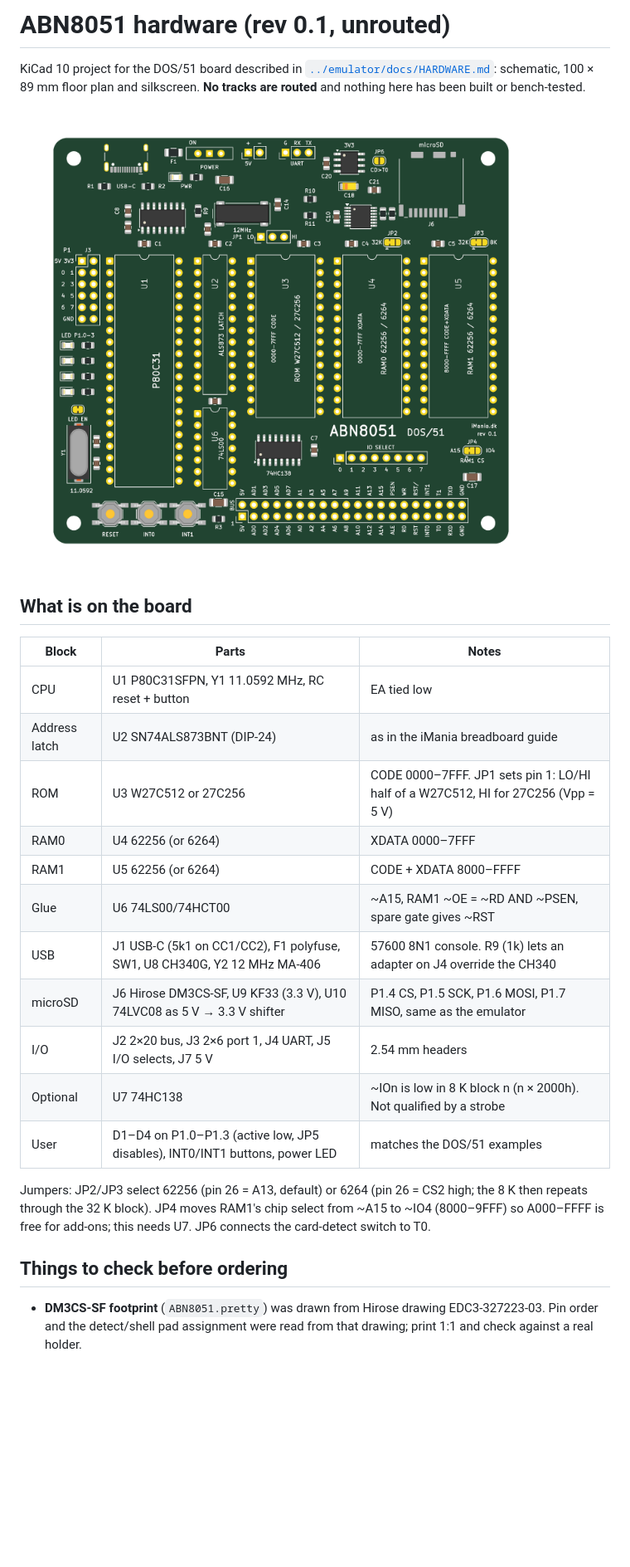
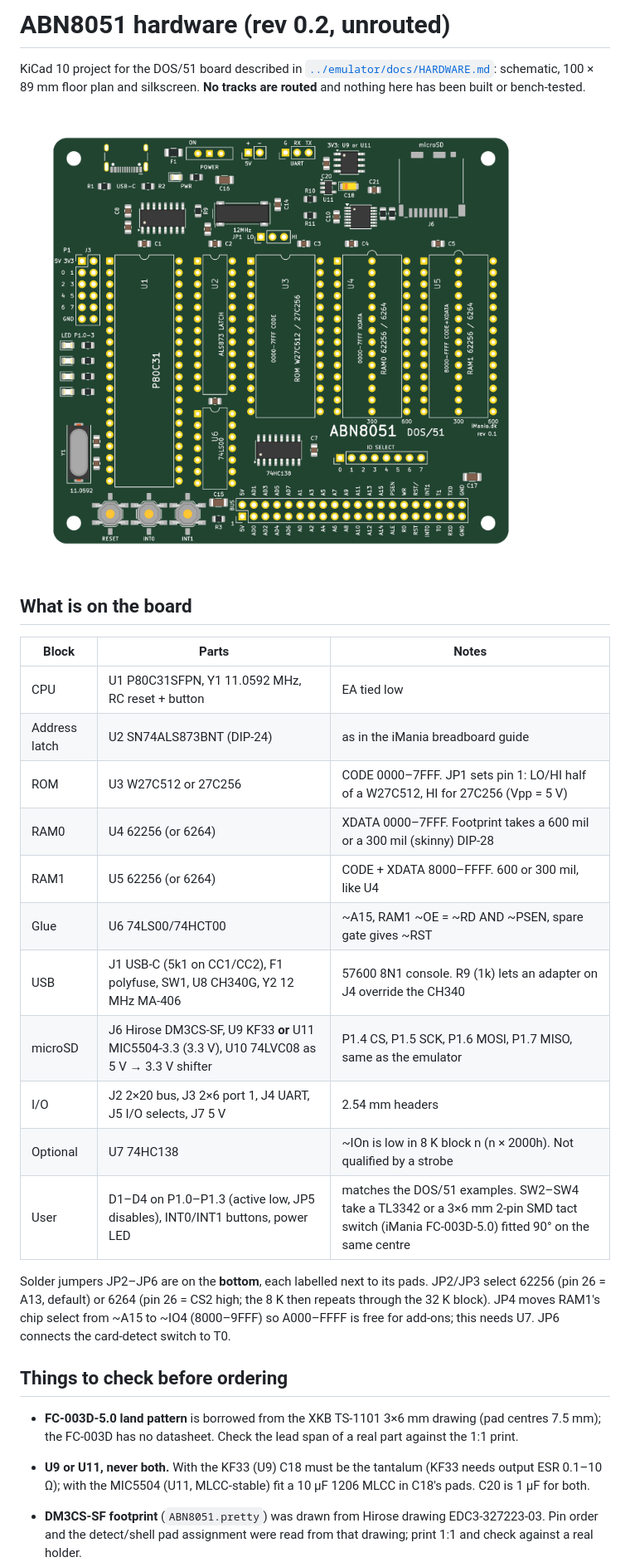
Before and after one commit to AndersBNielsen/ABN8051, a Markdown page: hardware/README.md, the part around the change. Shown at 83% size. Drawn GitHub-style; pictures changed too: hardware/ABN8051-floorplan.png; blank space fills up the shorter version.

Commit message:
rev 0.2 step 5: README, BOM, PDF and render

```diff
--- a/hardware/README.md
+++ b/hardware/README.md
@@ -1,4 +1,4 @@
-# ABN8051 hardware (rev 0.1, unrouted)
+# ABN8051 hardware (rev 0.2, unrouted)
 
 KiCad 10 project for the DOS/51 board described in [`../emulator/docs/HARDWARE.md`](../emulator/docs/HARDWARE.md): schematic, 100 × 89 mm floor plan and silkscreen. **No tracks are routed** and nothing here has been built or bench-tested.
 
@@ -11,18 +11,21 @@ KiCad 10 project for the DOS/51 board described in [`../emulator/docs/HARDWARE.m
 | CPU | U1 P80C31SFPN, Y1 11.0592 MHz, RC reset + button | EA tied low |
 | Address latch | U2 SN74ALS873BNT (DIP-24) | as in the iMania breadboard guide |
 | ROM | U3 W27C512 or 27C256 | CODE 0000–7FFF. JP1 sets pin 1: LO/HI half of a W27C512, HI for 27C256 (Vpp = 5 V) |
-| RAM0 | U4 62256 (or 6264) | XDATA 0000–7FFF |
-| RAM1 | U5 62256 (or 6264) | CODE + XDATA 8000–FFFF |
+| RAM0 | U4 62256 (or 6264) | XDATA 0000–7FFF. Footprint takes a 600 mil or a 300 mil (skinny) DIP-28 |
+| RAM1 | U5 62256 (or 6264) | CODE + XDATA 8000–FFFF. 600 or 300 mil, like U4 |
 | Glue | U6 74LS00/74HCT00 | ~A15, RAM1 ~OE = ~RD AND ~PSEN, spare gate gives ~RST |
 | USB | J1 USB-C (5k1 on CC1/CC2), F1 polyfuse, SW1, U8 CH340G, Y2 12 MHz MA-406 | 57600 8N1 console. R9 (1k) lets an adapter on J4 override the CH340 |
-| microSD | J6 Hirose DM3CS-SF, U9 KF33 (3.3 V), U10 74LVC08 as 5 V → 3.3 V shifter | P1.4 CS, P1.5 SCK, P1.6 MOSI, P1.7 MISO, same as the emulator |
+| microSD | J6 Hirose DM3CS-SF, U9 KF33 **or** U11 MIC5504-3.3 (3.3 V), U10 74LVC08 as 5 V → 3.3 V shifter | P1.4 CS, P1.5 SCK, P1.6 MOSI, P1.7 MISO, same as the emulator |
 | I/O | J2 2×20 bus, J3 2×6 port 1, J4 UART, J5 I/O selects, J7 5 V | 2.54 mm headers |
 | Optional | U7 74HC138 | ~IOn is low in 8 K block n (n × 2000h). Not qualified by a strobe |
-| User | D1–D4 on P1.0–P1.3 (active low, JP5 disables), INT0/INT1 buttons, power LED | matches the DOS/51 examples |
+| User | D1–D4 on P1.0–P1.3 (active low, JP5 disables), INT0/INT1 buttons, power LED | matches the DOS/51 examples. SW2–SW4 take a TL3342 or a 3×6 mm 2-pin SMD tact switch (iMania FC-003D-5.0) fitted 90° on the same centre |
 
-Jumpers: JP2/JP3 select 62256 (pin 26 = A13, default) or 6264 (pin 26 = CS2 high; the 8 K then repeats through the 32 K block). JP4 moves RAM1's chip select from ~A15 to ~IO4 (8000–9FFF) so A000–FFFF is free for add-ons; this needs U7. JP6 connects the card-detect switch to T0.
+Solder jumpers JP2–JP6 are on the **bottom**, each labelled next to its pads. JP2/JP3 select 62256 (pin 26 = A13, default) or 6264 (pin 26 = CS2 high; the 8 K then repeats through the 32 K block). JP4 moves RAM1's chip select from ~A15 to ~IO4 (8000–9FFF) so A000–FFFF is free for add-ons; this needs U7. JP6 connects the card-detect switch to T0.
 
 ## Things to check before ordering
+
+- **FC-003D-5.0 land pattern** is borrowed from the XKB TS-1101 3×6 mm drawing (pad centres 7.5 mm); the FC-003D has no datasheet. Check the lead span of a real part against the 1:1 print.
+- **U9 or U11, never both.** With the KF33 (U9) C18 must be the tantalum (KF33 needs output ESR 0.1–10 Ω); with the MIC5504 (U11, MLCC-stable) fit a 10 µF 1206 MLCC in C18's pads. C20 is 1 µF for both.
 
 - **DM3CS-SF footprint** (`ABN8051.pretty`) was drawn from Hirose drawing EDC3-327223-03. Pin order and the detect/shell pad assignment were read from that drawing; print 1:1 and check against a real holder.
 - **KF33 inhibit** (pin 5) is tied to GND on the assumption that low = on. ST's datasheet text does not state the polarity outright.
```
Also changed, not shown: hardware/TODO-rev0.2.md (+2 -1 lines), 2 other files.
